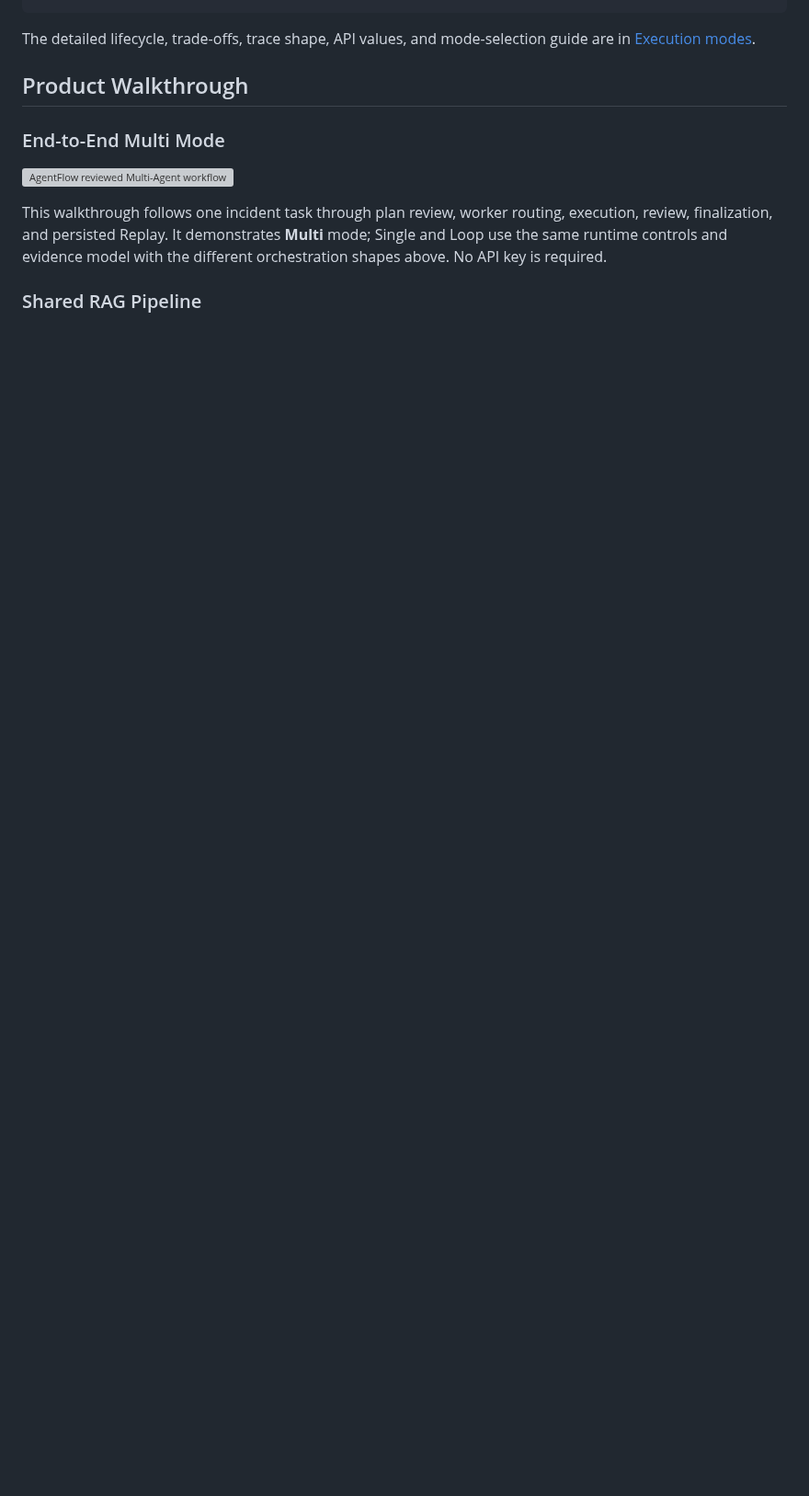
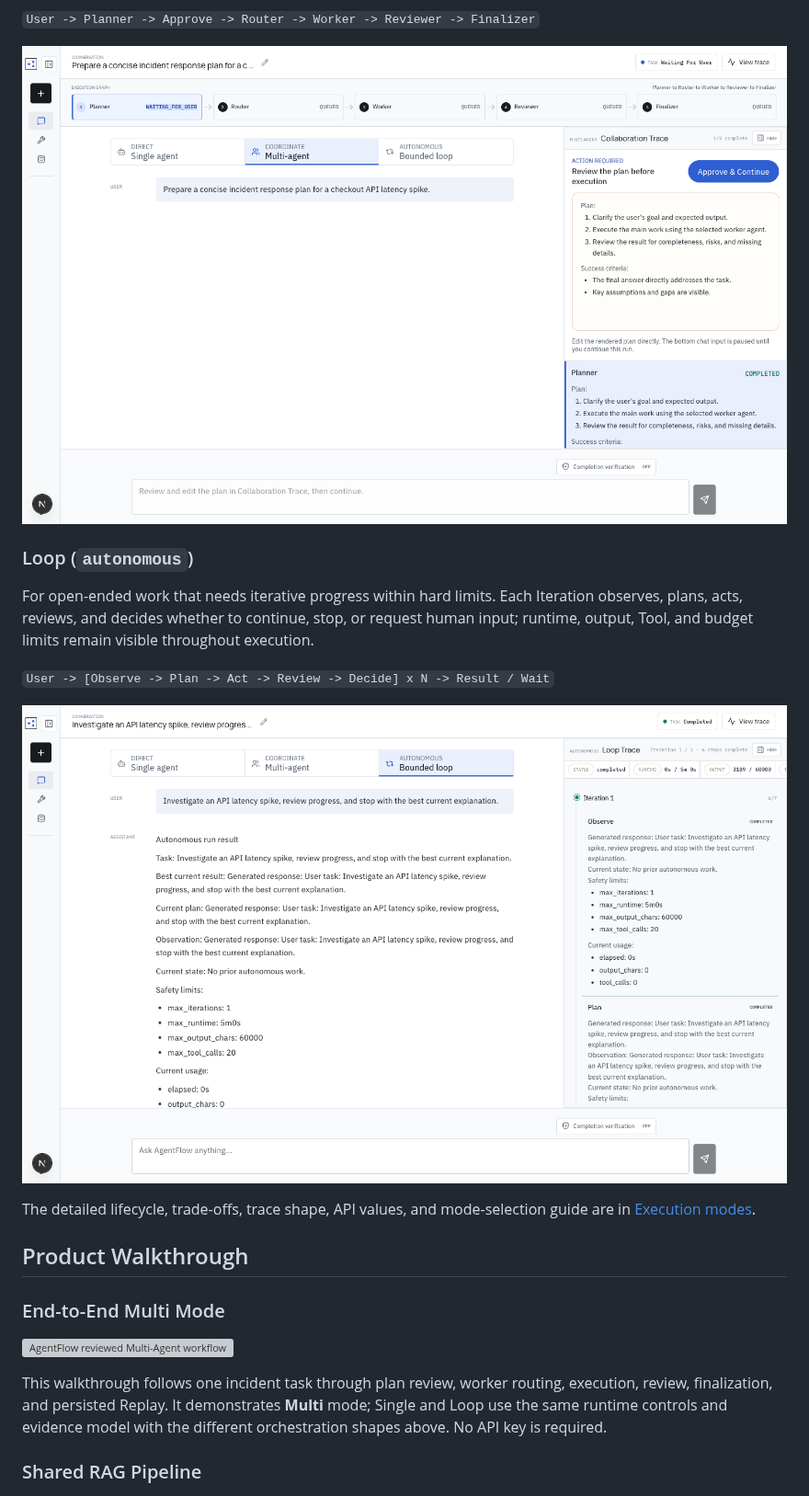
Before and after one commit to hoiyd/agentflow-platform, a Markdown page: README.md, the part around one of its changes. Shown at 92% size. GitHub-like rendering; pictures changed too: docs/assets/loop-mode.png (added), docs/assets/multi-mode.png (added); blank space fills up the shorter version; grey boxes are pictures that could not be loaded.

Commit message:
chore: improve demo screenshots (#50)
Co-authored-by: zxue <5013376+hoiyd@users.noreply.github.com>

```diff
--- a/README.md
+++ b/README.md
@@ -33,3 +39,17 @@ Loop:   User -> [Observe -> Plan -> Act -> Review -> Decide] x N -> Result / Wai
+`User -> Planner -> Approve -> Router -> Worker -> Reviewer -> Finalizer`
+
+![Multi mode plan approval and collaboration stages](docs/assets/multi-mode.png)
+
+### Loop (`autonomous`)
+
+For open-ended work that needs iterative progress within hard limits. Each
+Iteration observes, plans, acts, reviews, and decides whether to continue,
+stop, or request human input; runtime, output, Tool, and budget limits remain
+visible throughout execution.
+
+`User -> [Observe -> Plan -> Act -> Review -> Decide] x N -> Result / Wait`
+
+![Loop mode iteration trace and resource limits](docs/assets/loop-mode.png)
 
 The detailed lifecycle, trade-offs, trace shape, API values, and mode-selection
 guide are in [Execution modes](docs/execution-modes.md).
```
Also changed, not shown: other parts of README.md (+16 -26 lines), docs/demo.md (+6 -4 lines), docs/assets/multi-agent-run.png (deleted), docs/assets/run-replay.png (deleted), docs/assets/single-mode.png (added).
